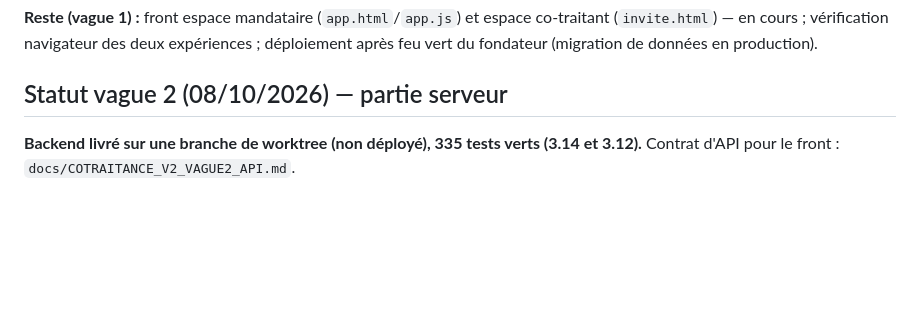
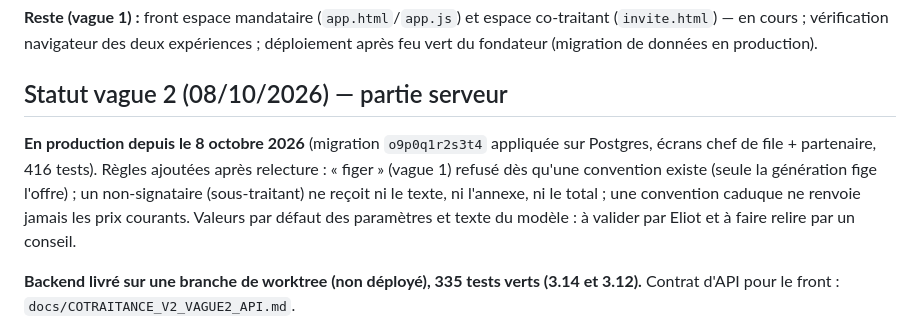
Before and after one commit to devlexus-cmd/adjugo, a Markdown page: docs/COTRAITANCE_V2_ARCHITECTURE.md, the part around the change. GitHub-like rendering; blank space fills up the shorter version.

Commit message:
docs(co-traitance v2): vague 2 en production
Co-Authored-By: Claude Opus 5.5 <noreply@anthropic.com>

```diff
--- a/docs/COTRAITANCE_V2_ARCHITECTURE.md
+++ b/docs/COTRAITANCE_V2_ARCHITECTURE.md
@@ -19,6 +19,8 @@
 **Reste (vague 1) :** front espace mandataire (`app.html`/`app.js`) et espace co-traitant (`invite.html`) — en cours ; vérification navigateur des deux expériences ; déploiement après feu vert du fondateur (migration de données en production).
 
 ## Statut vague 2 (08/10/2026) — partie serveur
+
+**En production depuis le 8 octobre 2026** (migration `o9p0q1r2s3t4` appliquée sur Postgres, écrans chef de file + partenaire, 416 tests). Règles ajoutées après relecture : « figer » (vague 1) refusé dès qu'une convention existe (seule la génération fige l'offre) ; un non-signataire (sous-traitant) ne reçoit ni le texte, ni l'annexe, ni le total ; une convention caduque ne renvoie jamais les prix courants. Valeurs par défaut des paramètres et texte du modèle : à valider par Eliot et à faire relire par un conseil.
 
 **Backend livré sur une branche de worktree (non déployé), 335 tests verts (3.14 et 3.12).** Contrat
 d'API pour le front : `docs/COTRAITANCE_V2_VAGUE2_API.md`.
```
